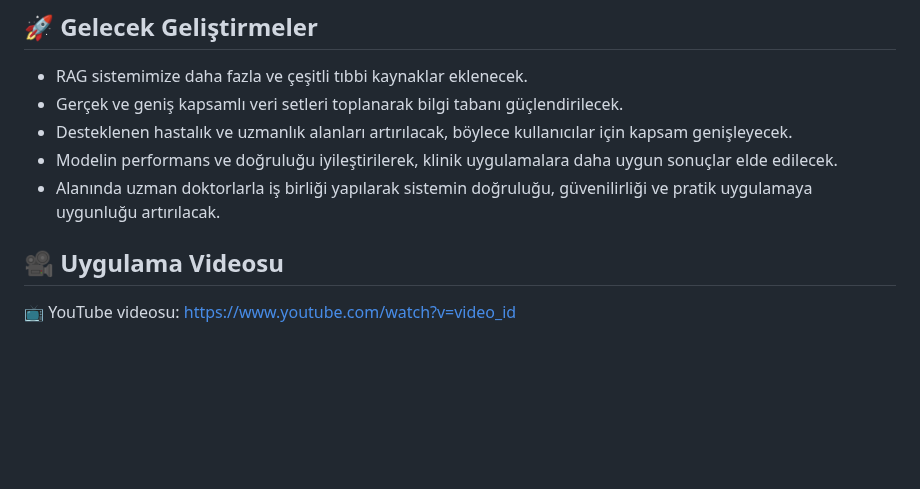
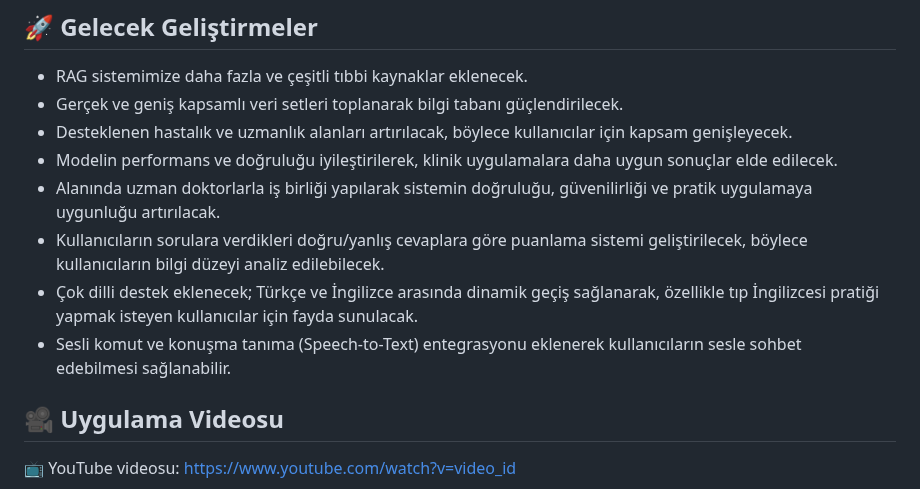
Before and after one commit to fatmakaraca/bh, a Markdown page: README.md, the part around the change. Rendered like a GitHub page; blank space fills up the shorter version.

```diff
--- a/README.md
+++ b/README.md
@@ -98,6 +98,9 @@ Android Emulator kullanılarak farklı cihaz çözünürlüklerinde uygulama tes
 - Desteklenen hastalık ve uzmanlık alanları artırılacak, böylece kullanıcılar için kapsam genişleyecek.
 - Modelin performans ve doğruluğu iyileştirilerek, klinik uygulamalara daha uygun sonuçlar elde edilecek.
 - Alanında uzman doktorlarla iş birliği yapılarak sistemin doğruluğu, güvenilirliği ve pratik uygulamaya uygunluğu artırılacak.
+- Kullanıcıların sorulara verdikleri doğru/yanlış cevaplara göre puanlama sistemi geliştirilecek, böylece kullanıcıların bilgi düzeyi analiz edilebilecek.
+- Çok dilli destek eklenecek; Türkçe ve İngilizce arasında dinamik geçiş sağlanarak, özellikle tıp İngilizcesi pratiği yapmak isteyen kullanıcılar için fayda sunulacak.
+- Sesli komut ve konuşma tanıma (Speech-to-Text) entegrasyonu eklenerek kullanıcıların sesle sohbet edebilmesi sağlanabilir.
 
 ## 🎥 Uygulama Videosu
 
```
